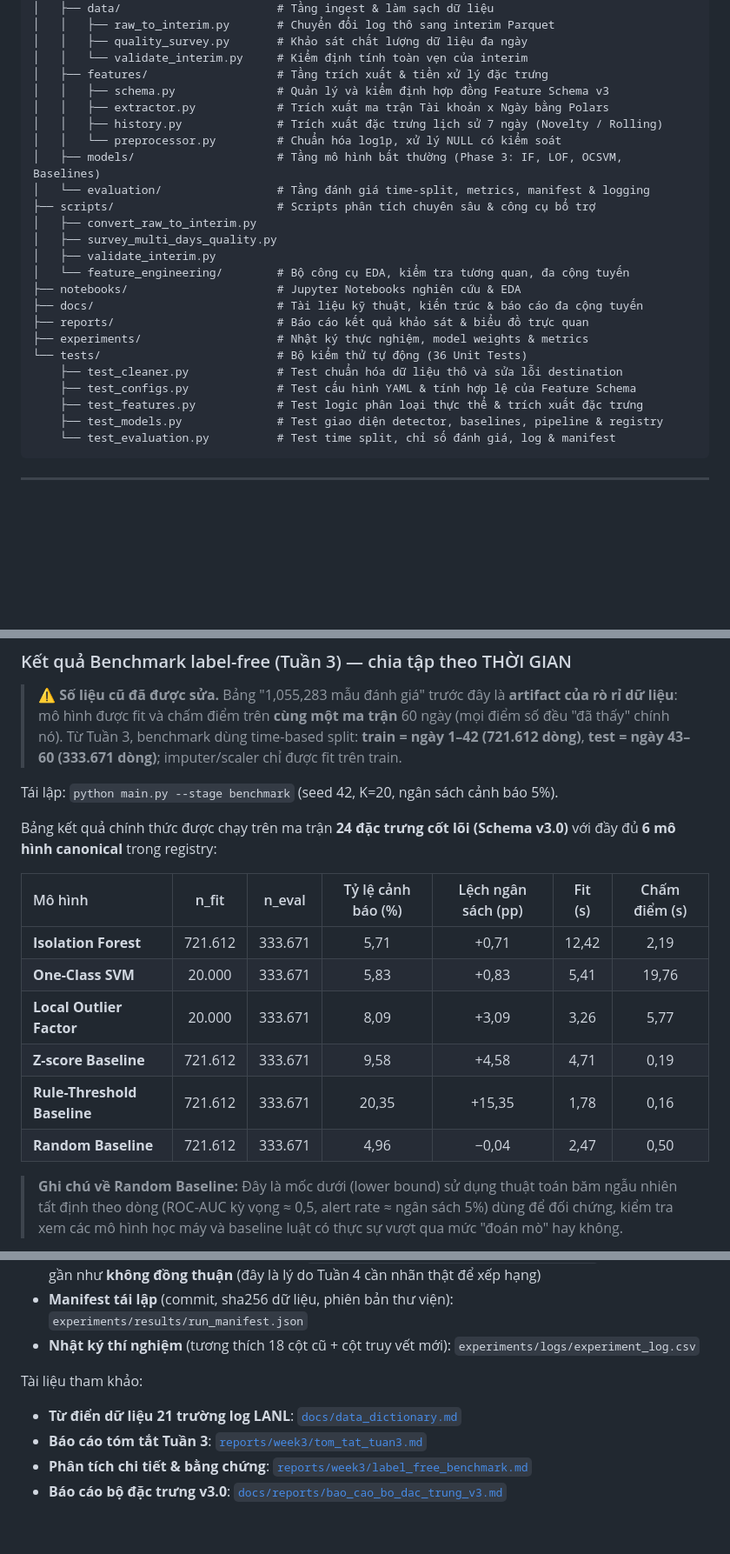
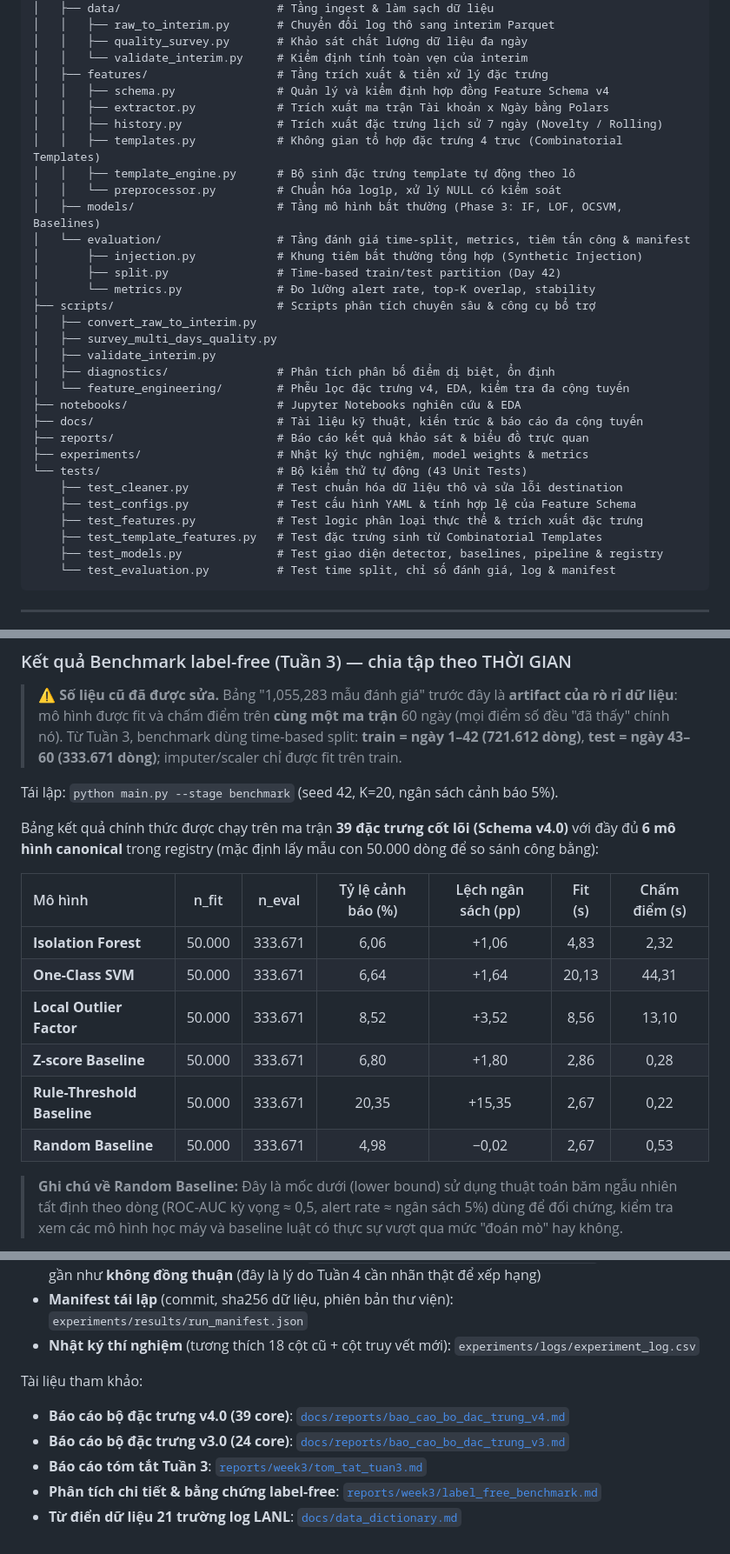
Before and after one commit to lamvu0607-creator/ueba-benchmark, a Markdown page: README.md, 3 parts joined by grey strips. Shown at 87% size. Drawn GitHub-style; blank space fills up the shorter version.

````diff
--- a/README.md
+++ b/README.md
@@ -29,25 +29,32 @@ ueba-benchmark/
 │   │   ├── quality_survey.py       # Khảo sát chất lượng dữ liệu đa ngày
 │   │   └── validate_interim.py     # Kiểm định tính toàn vẹn của interim
 │   ├── features/                   # Tầng trích xuất & tiền xử lý đặc trưng
-│   │   ├── schema.py               # Quản lý và kiểm định hợp đồng Feature Schema v3
+│   │   ├── schema.py               # Quản lý và kiểm định hợp đồng Feature Schema v4
 │   │   ├── extractor.py            # Trích xuất ma trận Tài khoản x Ngày bằng Polars
 │   │   ├── history.py              # Trích xuất đặc trưng lịch sử 7 ngày (Novelty / Rolling)
+│   │   ├── templates.py            # Không gian tổ hợp đặc trưng 4 trục (Combinatorial Templates)
+│   │   ├── template_engine.py      # Bộ sinh đặc trưng template tự động theo lô
 │   │   └── preprocessor.py         # Chuẩn hóa log1p, xử lý NULL có kiểm soát
 │   ├── models/                     # Tầng mô hình bất thường (Phase 3: IF, LOF, OCSVM, Baselines)
-│   └── evaluation/                 # Tầng đánh giá time-split, metrics, manifest & logging
+│   └── evaluation/                 # Tầng đánh giá time-split, metrics, tiêm tấn công & manifest
+│       ├── injection.py            # Khung tiêm bất thường tổng hợp (Synthetic Injection)
+│       ├── split.py                # Time-based train/test partition (Day 42)
+│       └── metrics.py              # Đo lường alert rate, top-K overlap, stability
 ├── scripts/                        # Scripts phân tích chuyên sâu & công cụ bổ trợ
 │   ├── convert_raw_to_interim.py
 │   ├── survey_multi_days_quality.py
 │   ├── validate_interim.py
-│   └── feature_engineering/        # Bộ công cụ EDA, kiểm tra tương quan, đa cộng tuyến
+│   ├── diagnostics/                # Phân tích phân bố điểm dị biệt, ổn định
+│   └── feature_engineering/        # Phễu lọc đặc trưng v4, EDA, kiểm tra đa cộng tuyến
 ├── notebooks/                      # Jupyter Notebooks nghiên cứu & EDA
 ├── docs/                           # Tài liệu kỹ thuật, kiến trúc & báo cáo đa cộng tuyến
 ├── reports/                        # Báo cáo kết quả khảo sát & biểu đồ trực quan
 ├── experiments/                    # Nhật ký thực nghiệm, model weights & metrics
-└── tests/                          # Bộ kiểm thử tự động (36 Unit Tests)
+└── tests/                          # Bộ kiểm thử tự động (43 Unit Tests)
     ├── test_cleaner.py             # Test chuẩn hóa dữ liệu thô và sửa lỗi destination
     ├── test_configs.py             # Test cấu hình YAML & tính hợp lệ của Feature Schema
     ├── test_features.py            # Test logic phân loại thực thể & trích xuất đặc trưng
+    ├── test_template_features.py   # Test đặc trưng sinh từ Combinatorial Templates
     ├── test_models.py              # Test giao diện detector, baselines, pipeline & registry
     └── test_evaluation.py          # Test time split, chỉ số đánh giá, log & manifest
 ```
@@ -200,16 +232,16 @@ Do tập dữ liệu 60 ngày (Windows Event 4624/4625) có dung lượng rất
 
 Tái lập: `python main.py --stage benchmark` (seed 42, K=20, ngân sách cảnh báo 5%).
 
-Bảng kết quả chính thức được chạy trên ma trận **24 đặc trưng cốt lõi (Schema v3.0)** với đầy đủ **6 mô hình canonical** trong registry:
+Bảng kết quả chính thức được chạy trên ma trận **39 đặc trưng cốt lõi (Schema v4.0)** với đầy đủ **6 mô hình canonical** trong registry (mặc định lấy mẫu con 50.000 dòng để so sánh công bằng):
 
 | Mô hình | n_fit | n_eval | Tỷ lệ cảnh báo (%) | Lệch ngân sách (pp) | Fit (s) | Chấm điểm (s) |
 |:---|:---:|:---:|:---:|:---:|:---:|:---:|
-| **Isolation Forest** | 721.612 | 333.671 | 5,71 | +0,71 | 12,42 | 2,19 |
-| **One-Class SVM** | 20.000 | 333.671 | 5,83 | +0,83 | 5,41 | 19,76 |
-| **Local Outlier Factor** | 20.000 | 333.671 | 8,09 | +3,09 | 3,26 | 5,77 |
-| **Z-score Baseline** | 721.612 | 333.671 | 9,58 | +4,58 | 4,71 | 0,19 |
-| **Rule-Threshold Baseline** | 721.612 | 333.671 | 20,35 | +15,35 | 1,78 | 0,16 |
-| **Random Baseline** | 721.612 | 333.671 | 4,96 | −0,04 | 2,47 | 0,50 |
+| **Isolation Forest** | 50.000 | 333.671 | 6,06 | +1,06 | 4,83 | 2,32 |
+| **One-Class SVM** | 50.000 | 333.671 | 6,64 | +1,64 | 20,13 | 44,31 |
+| **Local Outlier Factor** | 50.000 | 333.671 | 8,52 | +3,52 | 8,56 | 13,10 |
+| **Z-score Baseline** | 50.000 | 333.671 | 6,80 | +1,80 | 2,86 | 0,28 |
+| **Rule-Threshold Baseline** | 50.000 | 333.671 | 20,35 | +15,35 | 2,67 | 0,22 |
+| **Random Baseline** | 50.000 | 333.671 | 4,98 | −0,02 | 2,67 | 0,53 |
 
 > **Ghi chú về Random Baseline:** Đây là mốc dưới (lower bound) sử dụng thuật toán băm ngẫu nhiên tất định theo dòng (ROC-AUC kỳ vọng ≈ 0,5, alert rate ≈ ngân sách 5%) dùng để đối chứng, kiểm tra xem các mô hình học máy và baseline luật có thực sự vượt qua mức "đoán mò" hay không.
 
@@ -221,7 +253,8 @@ Bảng kết quả chính thức được chạy trên ma trận **24 đặc tr
 * **Nhật ký thí nghiệm** (tương thích 18 cột cũ + cột truy vết mới): `experiments/logs/experiment_log.csv`
 
 Tài liệu tham khảo:
+* **Báo cáo bộ đặc trưng v4.0 (39 core)**: [`docs/reports/bao_cao_bo_dac_trung_v4.md`](docs/reports/bao_cao_bo_dac_trung_v4.md)
+* **Báo cáo bộ đặc trưng v3.0 (24 core)**: [`docs/reports/bao_cao_bo_dac_trung_v3.md`](docs/reports/bao_cao_bo_dac_trung_v3.md)
+* **Báo cáo tóm tắt Tuần 3**: [`reports/week3/tom_tat_tuan3.md`](reports/week3/tom_tat_tuan3.md)
+* **Phân tích chi tiết & bằng chứng label-free**: [`reports/week3/label_free_benchmark.md`](reports/week3/label_free_benchmark.md)
 * **Từ điển dữ liệu 21 trường log LANL**: [`docs/data_dictionary.md`](docs/data_dictionary.md)
-* **Báo cáo tóm tắt Tuần 3**: [`reports/week3/tom_tat_tuan3.md`](reports/week3/tom_tat_tuan3.md)
-* **Phân tích chi tiết & bằng chứng**: [`reports/week3/label_free_benchmark.md`](reports/week3/label_free_benchmark.md)
-* **Báo cáo bộ đặc trưng v3.0**: [`docs/reports/bao_cao_bo_dac_trung_v3.md`](docs/reports/bao_cao_bo_dac_trung_v3.md)
````
Also changed, not shown: other parts of README.md (+37 -12 lines).
